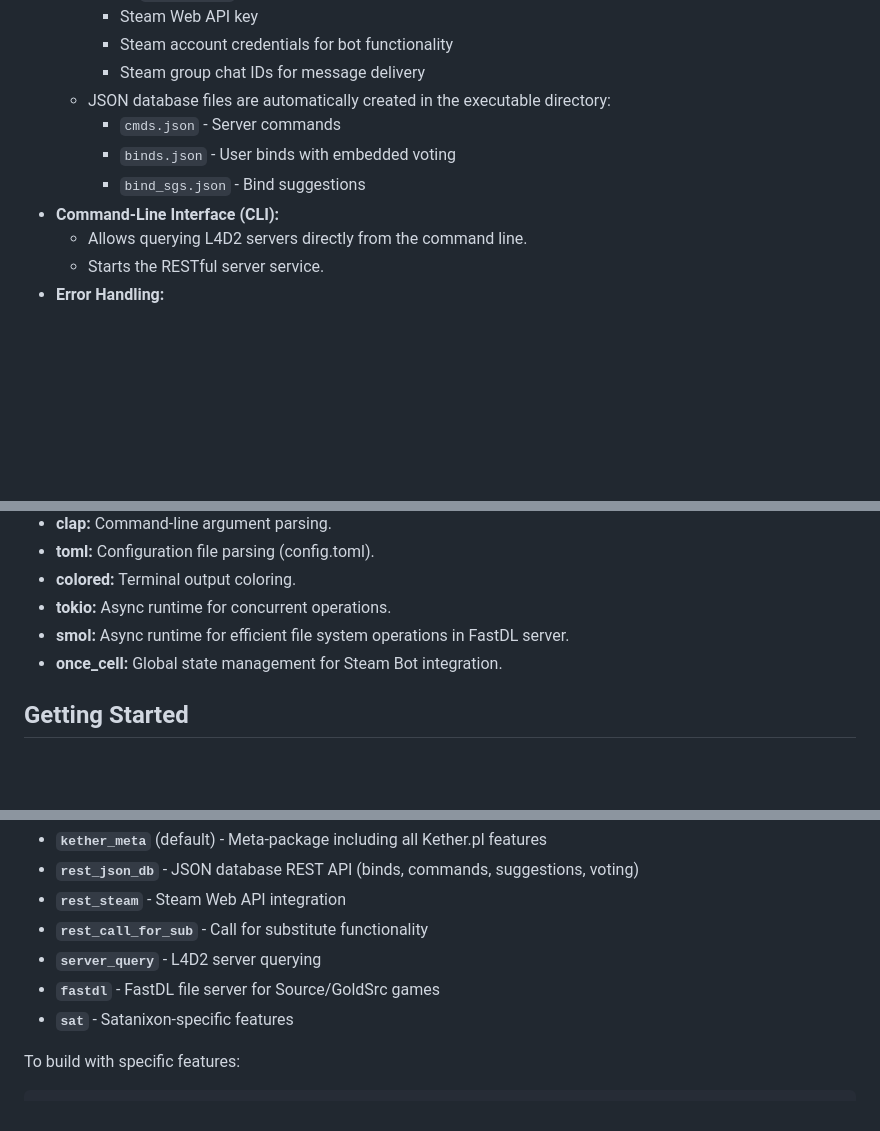
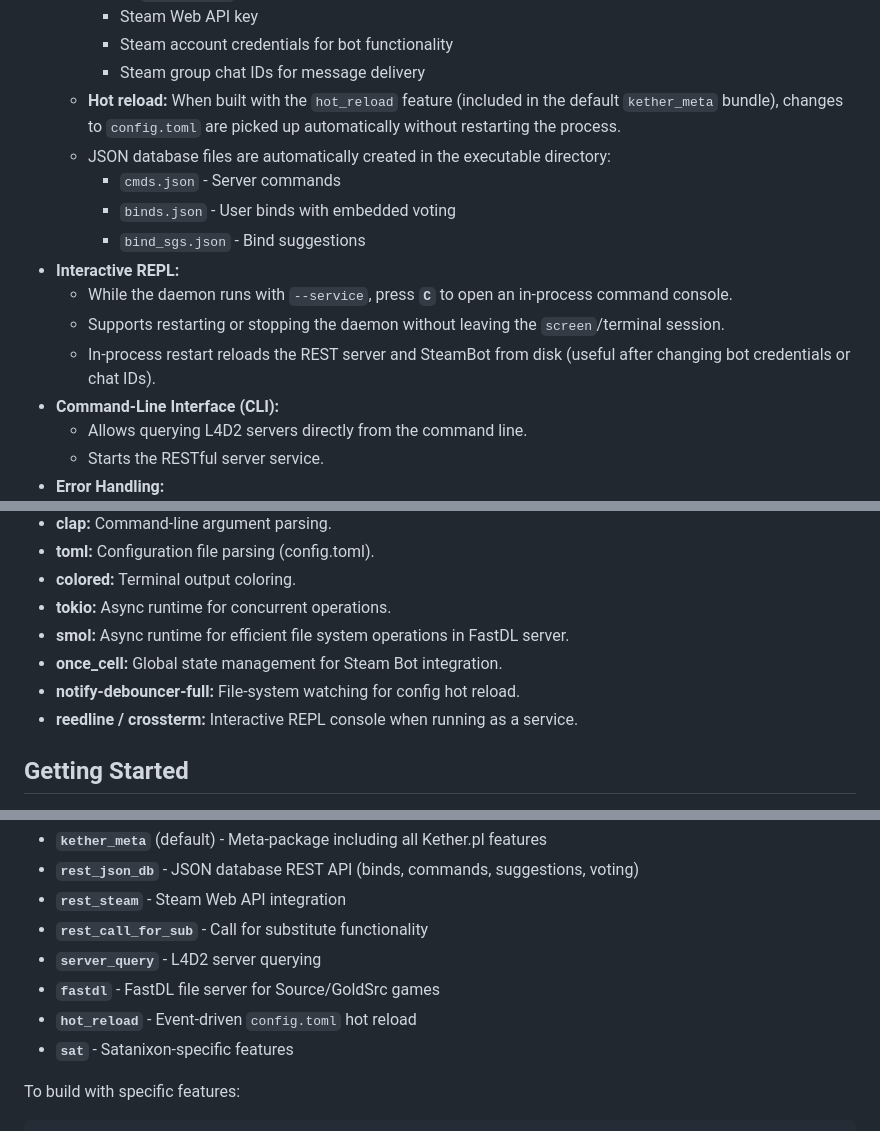
Before and after one commit to KetherPL/Kether.pl-website-server, a Markdown page: README.md, 3 parts joined by grey strips. Rendered like a GitHub page; blank space fills up the shorter version.

```diff
--- a/README.md
+++ b/README.md
@@ -62,10 +62,15 @@ This project is the backend server for the Kether.pl website, a homepage for the
         *   Steam Web API key
         *   Steam account credentials for bot functionality
         *   Steam group chat IDs for message delivery
+    *   **Hot reload:** When built with the `hot_reload` feature (included in the default `kether_meta` bundle), changes to `config.toml` are picked up automatically without restarting the process.
     *   JSON database files are automatically created in the executable directory:
         *   `cmds.json` - Server commands
         *   `binds.json` - User binds with embedded voting
         *   `bind_sgs.json` - Bind suggestions
+*   **Interactive REPL:**
+    *   While the daemon runs with `--service`, press **`C`** to open an in-process command console.
+    *   Supports restarting or stopping the daemon without leaving the `screen`/terminal session.
+    *   In-process restart reloads the REST server and SteamBot from disk (useful after changing bot credentials or chat IDs).
 *   **Command-Line Interface (CLI):**
     *   Allows querying L4D2 servers directly from the command line.
     *   Starts the RESTful server service.
@@ -88,6 +93,8 @@ This project is the backend server for the Kether.pl website, a homepage for the
 *   **tokio:** Async runtime for concurrent operations.
 *   **smol:** Async runtime for efficient file system operations in FastDL server.
 *   **once_cell:** Global state management for Steam Bot integration.
+*   **notify-debouncer-full:** File-system watching for config hot reload.
+*   **reedline / crossterm:** Interactive REPL console when running as a service.
 
 ## Getting Started
 
@@ -216,6 +263,7 @@ The project uses feature flags for modular builds. Default configuration include
 *   **`rest_call_for_sub`** - Call for substitute functionality
 *   **`server_query`** - L4D2 server querying
 *   **`fastdl`** - FastDL file server for Source/GoldSrc games
+*   **`hot_reload`** - Event-driven `config.toml` hot reload
 *   **`sat`** - Satanixon-specific features
 
 To build with specific features:
```
Also changed, not shown: other parts of README.md (+40 -0 lines).
